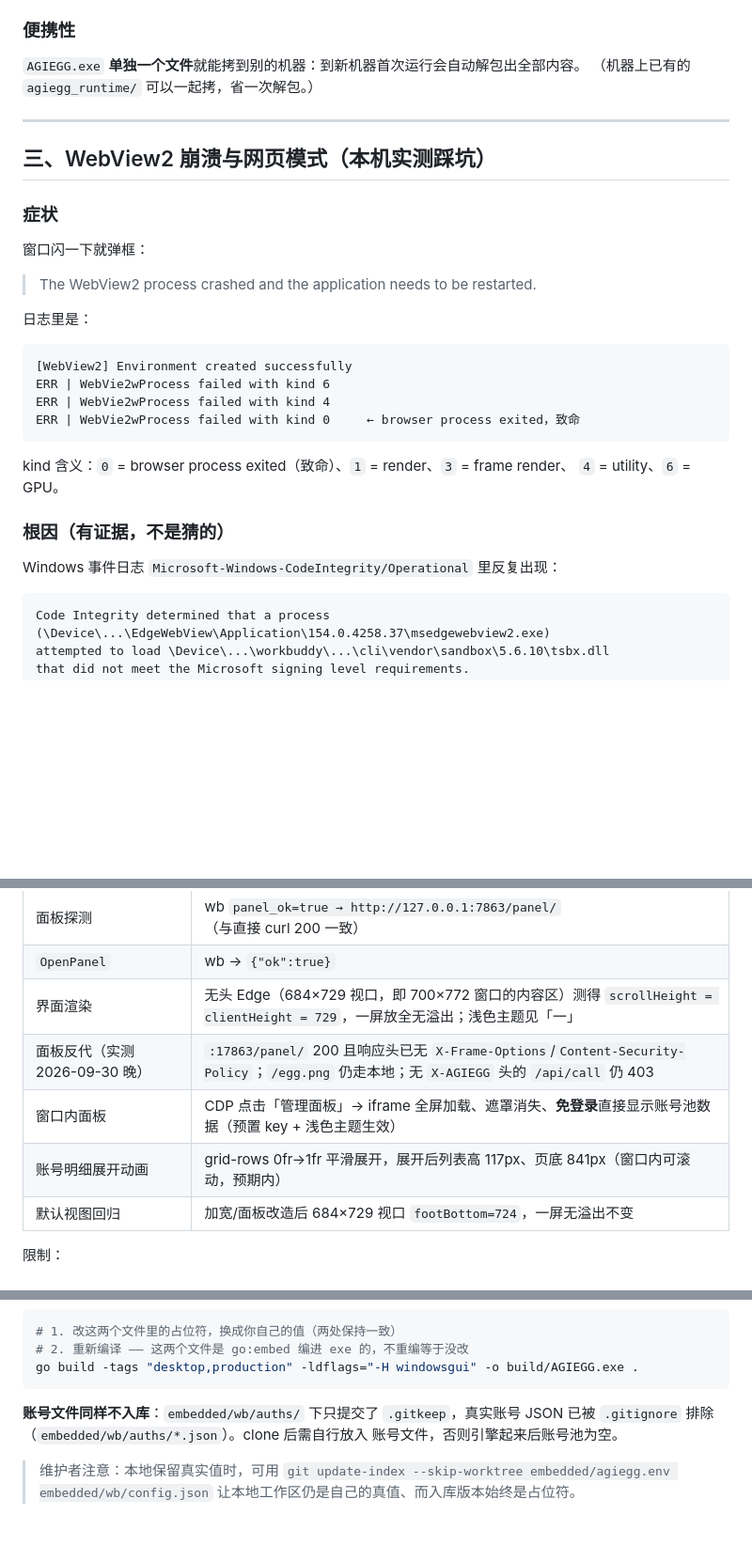
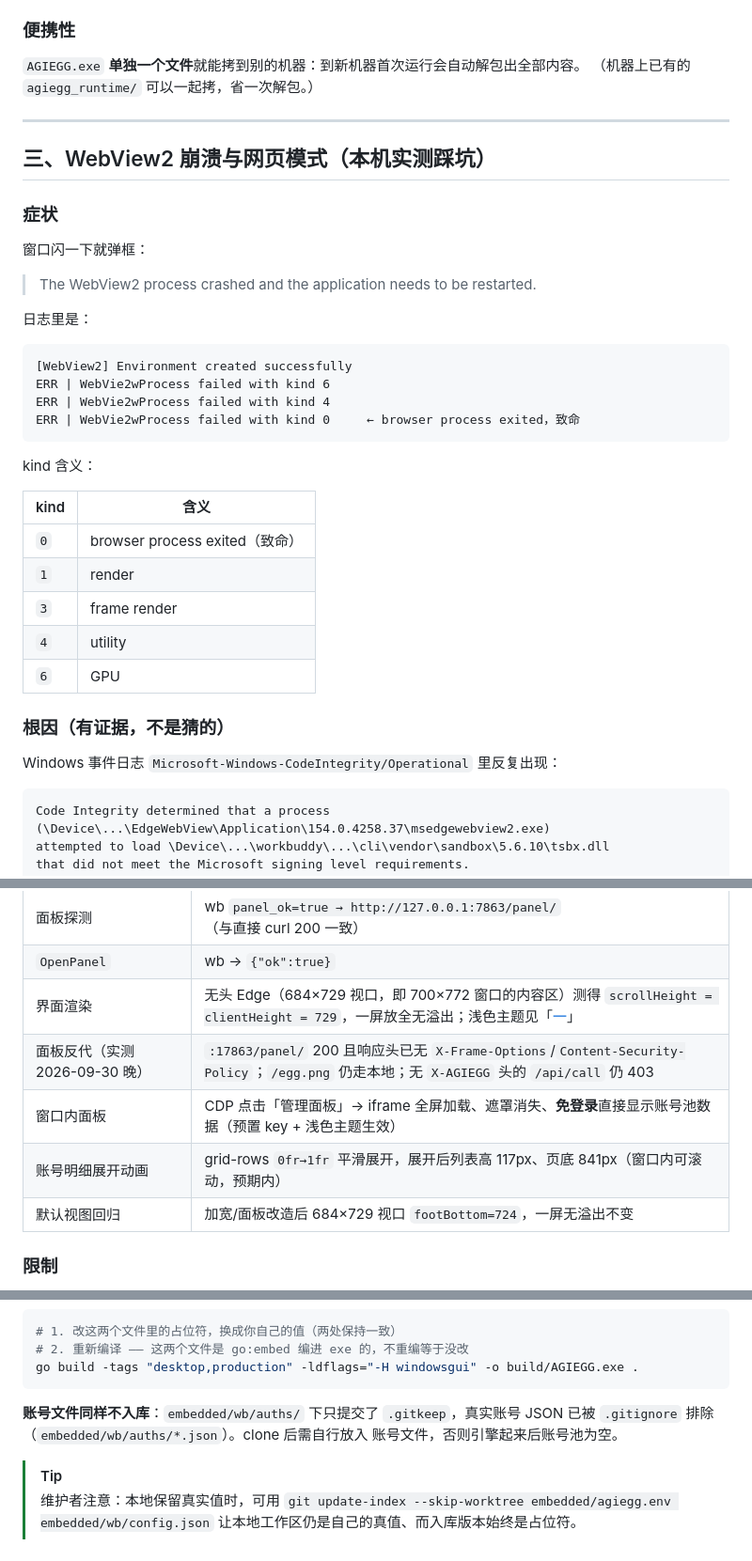
Before and after one commit to Hnqhj/agiegg, a Markdown page: README.md, 3 parts joined by grey strips. Shown at 94% size. Rendered like a GitHub page; blank space fills up the shorter version.

````diff
--- a/README.md
+++ b/README.md
@@ -115,6 +195,7 @@ wb2api 的面板**不在根路径**（实测）：`/` 返回 **404**，真正的
 4. `start()` 是幂等的：端口已在监听就跳过，不会重复拉起。
 
 ### 便携性
+
 `AGIEGG.exe` **单独一个文件**就能拷到别的机器：到新机器首次运行会自动解包出全部内容。
 （机器上已有的 `agiegg_runtime/` 可以一起拷，省一次解包。）
 
@@ -123,26 +204,35 @@ wb2api 的面板**不在根路径**（实测）：`/` 返回 **404**，真正的
 ## 三、WebView2 崩溃与网页模式（本机实测踩坑）
 
 ### 症状
+
 窗口闪一下就弹框：
 
 > The WebView2 process crashed and the application needs to be restarted.
 
 日志里是：
 
-```
+```text
 [WebView2] Environment created successfully
 ERR | WebVie2wProcess failed with kind 6
 ERR | WebVie2wProcess failed with kind 4
 ERR | WebVie2wProcess failed with kind 0     ← browser process exited，致命
 ```
 
-kind 含义：`0` = browser process exited（致命）、`1` = render、`3` = frame render、
-`4` = utility、`6` = GPU。
+kind 含义：
+
+| kind | 含义 |
+|---|---|
+| `0` | browser process exited（致命） |
+| `1` | render |
+| `3` | frame render |
+| `4` | utility |
+| `6` | GPU |
 
 ### 根因（有证据，不是猜的）
+
 Windows 事件日志 `Microsoft-Windows-CodeIntegrity/Operational` 里反复出现：
 
-```
+```text
 Code Integrity determined that a process
 (\Device\...\EdgeWebView\Application\154.0.4258.37\msedgewebview2.exe)
 attempted to load \Device\...\workbuddy\...\cli\vendor\sandbox\5.6.10\tsbx.dll
@@ -281,11 +394,11 @@ agiegg/
 | 账号明细（`Accounts`） | wb 返回 4 条：获嘉青年 328/4147(cn)、hnqhj 48/690(global)、17302649453 4460/4460(cn)、18737323174 4449/4450(cn) |
 | 面板探测 | wb `panel_ok=true → http://127.0.0.1:7863/panel/`（与直接 curl 200 一致） |
 | `OpenPanel` | wb → `{"ok":true}` |
-| 界面渲染 | 无头 Edge（684×729 视口，即 700×772 窗口的内容区）测得 `scrollHeight = clientHeight = 729`，一屏放全无溢出；浅色主题见「一」 |
+| 界面渲染 | 无头 Edge（684×729 视口，即 700×772 窗口的内容区）测得 `scrollHeight = clientHeight = 729`，一屏放全无溢出；浅色主题见「[一](#一界面与功能)」 |
 | 面板反代（实测 2026-09-30 晚） | `:17863/panel/` 200 且响应头已无 `X-Frame-Options`/`Content-Security-Policy`；`/egg.png` 仍走本地；无 `X-AGIEGG` 头的 `/api/call` 仍 403 |
 | 窗口内面板 | CDP 点击「管理面板」→ iframe 全屏加载、遮罩消失、**免登录**直接显示账号池数据（预置 key + 浅色主题生效） |
-| 账号明细展开动画 | grid-rows 0fr→1fr 平滑展开，展开后列表高 117px、页底 841px（窗口内可滚动，预期内） |
+| 账号明细展开动画 | grid-rows `0fr→1fr` 平滑展开，展开后列表高 117px、页底 841px（窗口内可滚动，预期内） |
 | 默认视图回归 | 加宽/面板改造后 684×729 视口 `footBottom=724`，一屏无溢出不变 |
 
-限制：
+### 限制
 
@@ -328,6 +441,7 @@ go build -tags "desktop,production" -ldflags="-H windowsgui" -o build/AGIEGG.exe
 JSON 已被 `.gitignore` 排除（`embedded/wb/auths/*.json`）。clone 后需自行放入
 账号文件，否则引擎起来后账号池为空。
 
+> [!TIP]
 > 维护者注意：本地保留真实值时，可用
 > `git update-index --skip-worktree embedded/agiegg.env embedded/wb/config.json`
 > 让本地工作区仍是自己的真值、而入库版本始终是占位符。
````
Also changed, not shown: other parts of README.md (+134 -31 lines).
